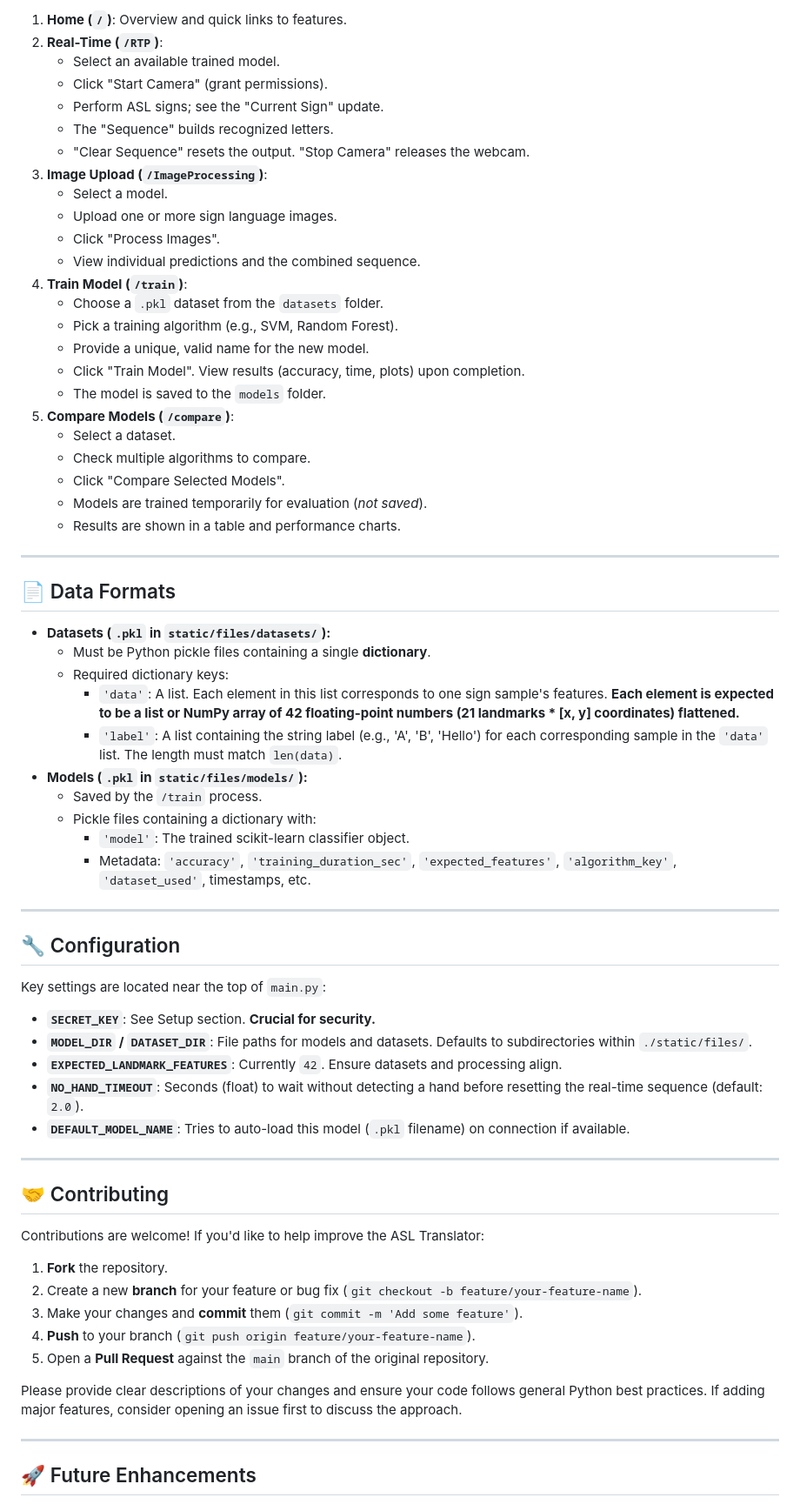
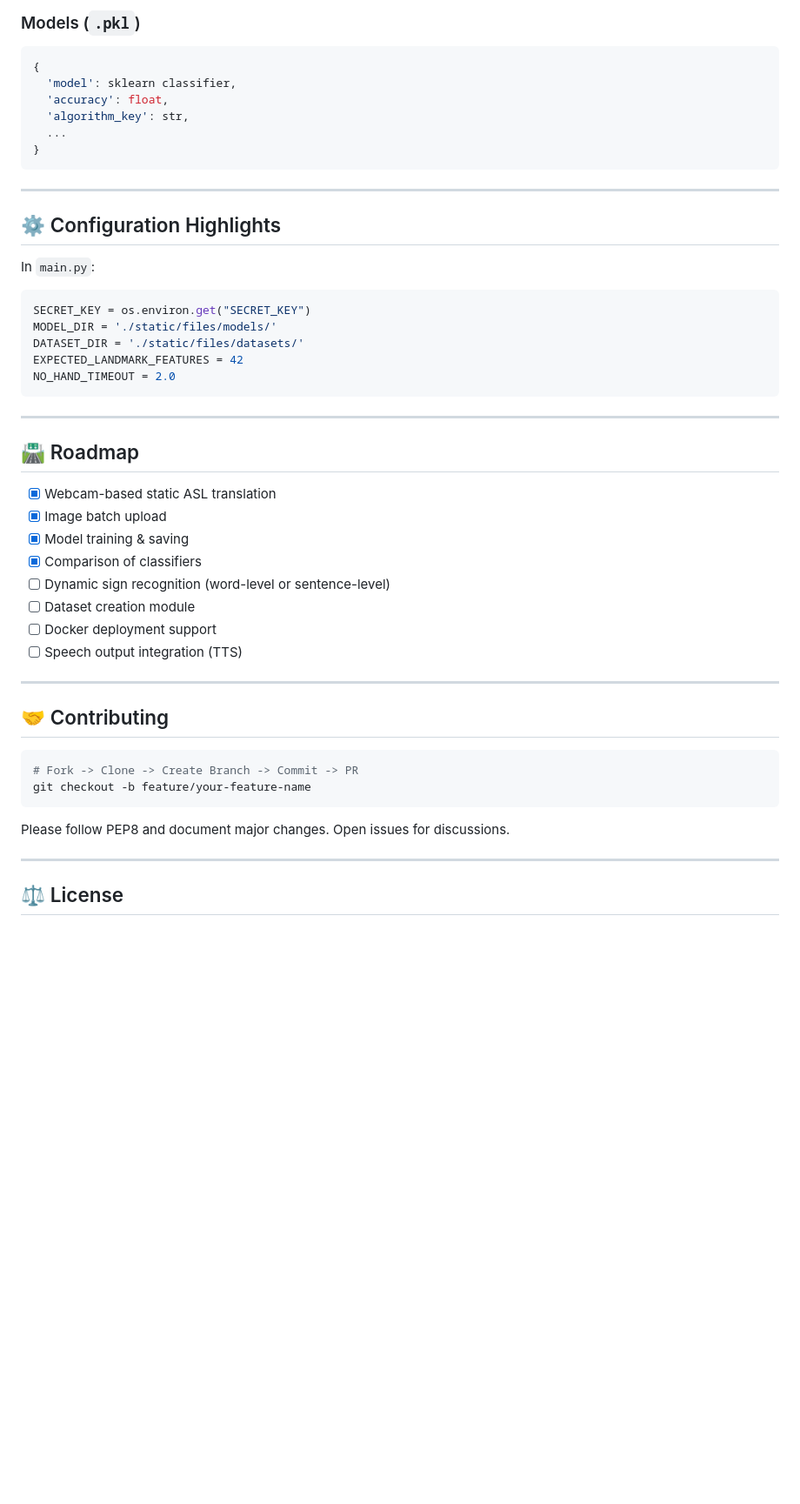
Before and after one commit to Nixxx19/gesturize, a Markdown page: README.md, the part around one of its changes. Shown at 87% size. GitHub-like rendering; blank space fills up the shorter version.

````diff
--- a/README.md
+++ b/README.md
@@ -150,71 +142,53 @@ Navigate the application using the top navigation bar:
 
-1.  **Home (`/`)**: Overview and quick links to features.
-2.  **Real-Time (`/RTP`)**:
-    *   Select an available trained model.
-    *   Click "Start Camera" (grant permissions).
-    *   Perform ASL signs; see the "Current Sign" update.
-    *   The "Sequence" builds recognized letters.
-    *   "Clear Sequence" resets the output. "Stop Camera" releases the webcam.
-3.  **Image Upload (`/ImageProcessing`)**:
-    *   Select a model.
-    *   Upload one or more sign language images.
-    *   Click "Process Images".
-    *   View individual predictions and the combined sequence.
-4.  **Train Model (`/train`)**:
-    *   Choose a `.pkl` dataset from the `datasets` folder.
-    *   Pick a training algorithm (e.g., SVM, Random Forest).
-    *   Provide a unique, valid name for the new model.
-    *   Click "Train Model". View results (accuracy, time, plots) upon completion.
-    *   The model is saved to the `models` folder.
-5.  **Compare Models (`/compare`)**:
-    *   Select a dataset.
-    *   Check multiple algorithms to compare.
-    *   Click "Compare Selected Models".
-    *   Models are trained temporarily for evaluation (*not saved*).
-    *   Results are shown in a table and performance charts.
+### Models (`.pkl`)
+```python
+{
+  'model': sklearn classifier,
+  'accuracy': float,
+  'algorithm_key': str,
+  ...
+}
+```
 
 ---
 
-## 📄 Data Formats
+## ⚙️ Configuration Highlights
 
-*   **Datasets (`.pkl` in `static/files/datasets/`):**
-    *   Must be Python pickle files containing a single **dictionary**.
-    *   Required dictionary keys:
-        *   `'data'`: A list. Each element in this list corresponds to one sign sample's features. **Each element is expected to be a list or NumPy array of 42 floating-point numbers (21 landmarks \* \[x, y] coordinates) flattened.**
-        *   `'label'`: A list containing the string label (e.g., 'A', 'B', 'Hello') for each corresponding sample in the `'data'` list. The length must match `len(data)`.
-*   **Models (`.pkl` in `static/files/models/`):**
-    *   Saved by the `/train` process.
-    *   Pickle files containing a dictionary with:
-        *   `'model'`: The trained scikit-learn classifier object.
-        *   Metadata: `'accuracy'`, `'training_duration_sec'`, `'expected_features'`, `'algorithm_key'`, `'dataset_used'`, timestamps, etc.
+In `main.py`:
+
+```python
+SECRET_KEY = os.environ.get("SECRET_KEY")
+MODEL_DIR = './static/files/models/'
+DATASET_DIR = './static/files/datasets/'
+EXPECTED_LANDMARK_FEATURES = 42
+NO_HAND_TIMEOUT = 2.0
+```
 
 ---
 
-## 🔧 Configuration
+## 🛣 Roadmap
 
-Key settings are located near the top of `main.py`:
-
-*   **`SECRET_KEY`**: See Setup section. **Crucial for security.**
-*   **`MODEL_DIR` / `DATASET_DIR`**: File paths for models and datasets. Defaults to subdirectories within `./static/files/`.
-*   **`EXPECTED_LANDMARK_FEATURES`**: Currently `42`. Ensure datasets and processing align.
-*   **`NO_HAND_TIMEOUT`**: Seconds (float) to wait without detecting a hand before resetting the real-time sequence (default: `2.0`).
-*   **`DEFAULT_MODEL_NAME`**: Tries to auto-load this model (`.pkl` filename) on connection if available.
+- [x] Webcam-based static ASL translation
+- [x] Image batch upload
+- [x] Model training & saving
+- [x] Comparison of classifiers
+- [ ] Dynamic sign recognition (word-level or sentence-level)
+- [ ] Dataset creation module
+- [ ] Docker deployment support
+- [ ] Speech output integration (TTS)
 
 ---
 
 ## 🤝 Contributing
 
-Contributions are welcome! If you'd like to help improve the ASL Translator:
+```bash
+# Fork -> Clone -> Create Branch -> Commit -> PR
+git checkout -b feature/your-feature-name
+```
 
-1.  **Fork** the repository.
-2.  Create a new **branch** for your feature or bug fix (`git checkout -b feature/your-feature-name`).
-3.  Make your changes and **commit** them (`git commit -m 'Add some feature'`).
-4.  **Push** to your branch (`git push origin feature/your-feature-name`).
-5.  Open a **Pull Request** against the `main` branch of the original repository.
-
-Please provide clear descriptions of your changes and ensure your code follows general Python best practices. If adding major features, consider opening an issue first to discuss the approach.
+Please follow PEP8 and document major changes. Open issues for discussions.
 
 ---
 
-## 🚀 Future Enhancements
+## ⚖️ License
 
````
Also changed, not shown: other parts of README.md (+129 -137 lines).
